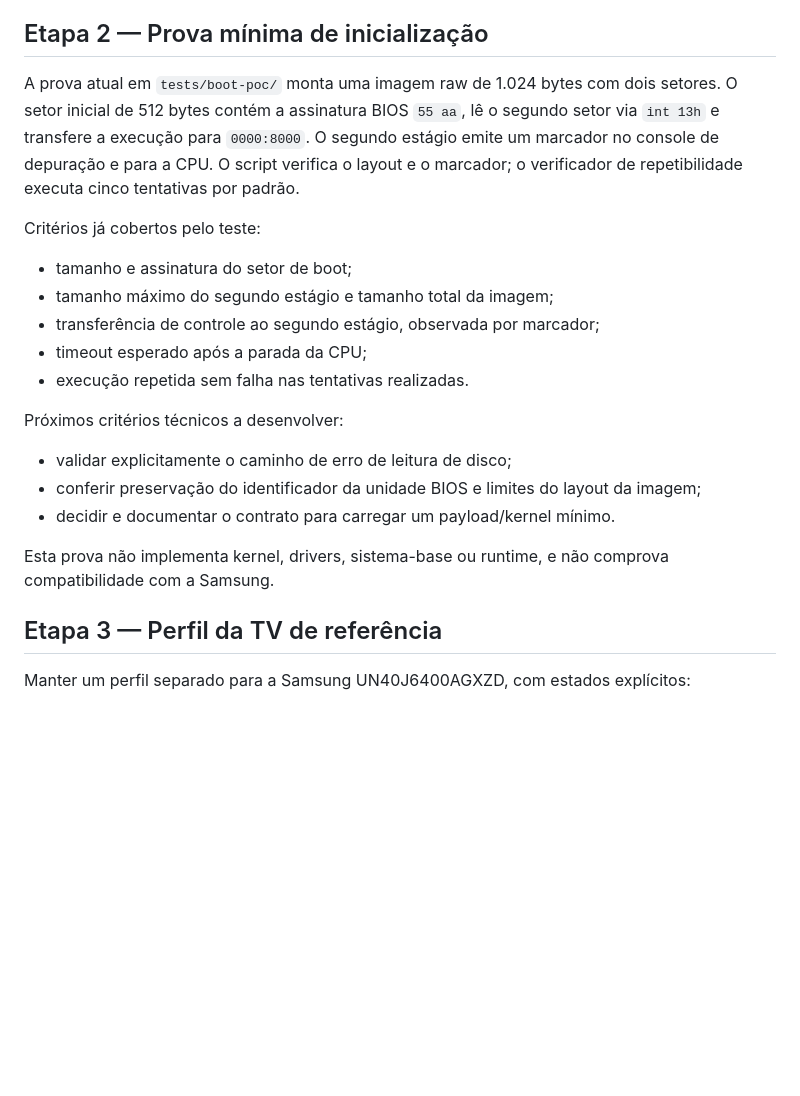
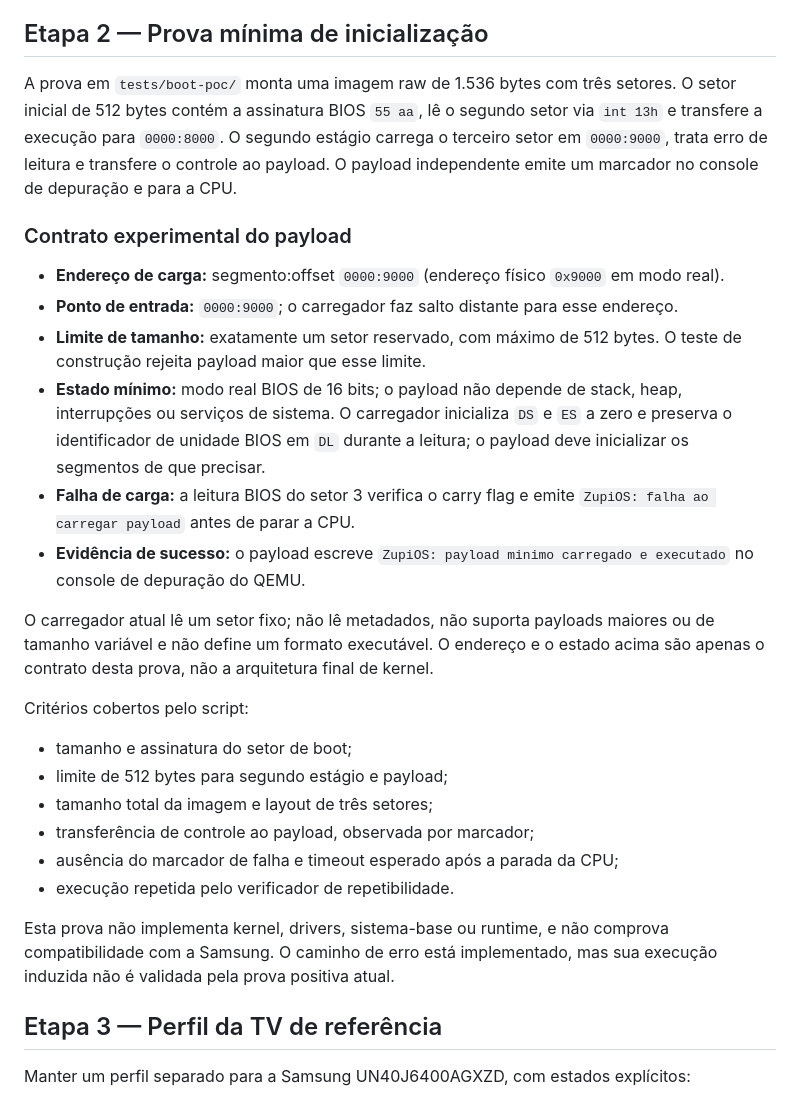
Before and after one commit to julianscunha/ZupiOS, a Markdown page: planning/validation-roadmap.md, the part around the change. Drawn GitHub-style; blank space fills up the shorter version.

Commit message:
docs: record minimal payload contract proof

```diff
--- a/planning/validation-roadmap.md
+++ b/planning/validation-roadmap.md
@@ -31,21 +31,28 @@ Critérios do ambiente:
 
 ## Etapa 2 — Prova mínima de inicialização
 
-A prova atual em `tests/boot-poc/` monta uma imagem raw de 1.024 bytes com dois setores. O setor inicial de 512 bytes contém a assinatura BIOS `55 aa`, lê o segundo setor via `int 13h` e transfere a execução para `0000:8000`. O segundo estágio emite um marcador no console de depuração e para a CPU. O script verifica o layout e o marcador; o verificador de repetibilidade executa cinco tentativas por padrão.
+A prova em `tests/boot-poc/` monta uma imagem raw de 1.536 bytes com três setores. O setor inicial de 512 bytes contém a assinatura BIOS `55 aa`, lê o segundo setor via `int 13h` e transfere a execução para `0000:8000`. O segundo estágio carrega o terceiro setor em `0000:9000`, trata erro de leitura e transfere o controle ao payload. O payload independente emite um marcador no console de depuração e para a CPU.
 
-Critérios já cobertos pelo teste:
+### Contrato experimental do payload
+
+- **Endereço de carga:** segmento:offset `0000:9000` (endereço físico `0x9000` em modo real).
+- **Ponto de entrada:** `0000:9000`; o carregador faz salto distante para esse endereço.
+- **Limite de tamanho:** exatamente um setor reservado, com máximo de 512 bytes. O teste de construção rejeita payload maior que esse limite.
+- **Estado mínimo:** modo real BIOS de 16 bits; o payload não depende de stack, heap, interrupções ou serviços de sistema. O carregador inicializa `DS` e `ES` a zero e preserva o identificador de unidade BIOS em `DL` durante a leitura; o payload deve inicializar os segmentos de que precisar.
+- **Falha de carga:** a leitura BIOS do setor 3 verifica o carry flag e emite `ZupiOS: falha ao carregar payload` antes de parar a CPU.
+- **Evidência de sucesso:** o payload escreve `ZupiOS: payload minimo carregado e executado` no console de depuração do QEMU.
+
+O carregador atual lê um setor fixo; não lê metadados, não suporta payloads maiores ou de tamanho variável e não define um formato executável. O endereço e o estado acima são apenas o contrato desta prova, não a arquitetura final de kernel.
+
+Critérios cobertos pelo script:
 - tamanho e assinatura do setor de boot;
-- tamanho máximo do segundo estágio e tamanho total da imagem;
-- transferência de controle ao segundo estágio, observada por marcador;
-- timeout esperado após a parada da CPU;
-- execução repetida sem falha nas tentativas realizadas.
+- limite de 512 bytes para segundo estágio e payload;
+- tamanho total da imagem e layout de três setores;
+- transferência de controle ao payload, observada por marcador;
+- ausência do marcador de falha e timeout esperado após a parada da CPU;
+- execução repetida pelo verificador de repetibilidade.
 
-Próximos critérios técnicos a desenvolver:
-- validar explicitamente o caminho de erro de leitura de disco;
-- conferir preservação do identificador da unidade BIOS e limites do layout da imagem;
-- decidir e documentar o contrato para carregar um payload/kernel mínimo.
-
-Esta prova não implementa kernel, drivers, sistema-base ou runtime, e não comprova compatibilidade com a Samsung.
+Esta prova não implementa kernel, drivers, sistema-base ou runtime, e não comprova compatibilidade com a Samsung. O caminho de erro está implementado, mas sua execução induzida não é validada pela prova positiva atual.
 
 ## Etapa 3 — Perfil da TV de referência
 
```
